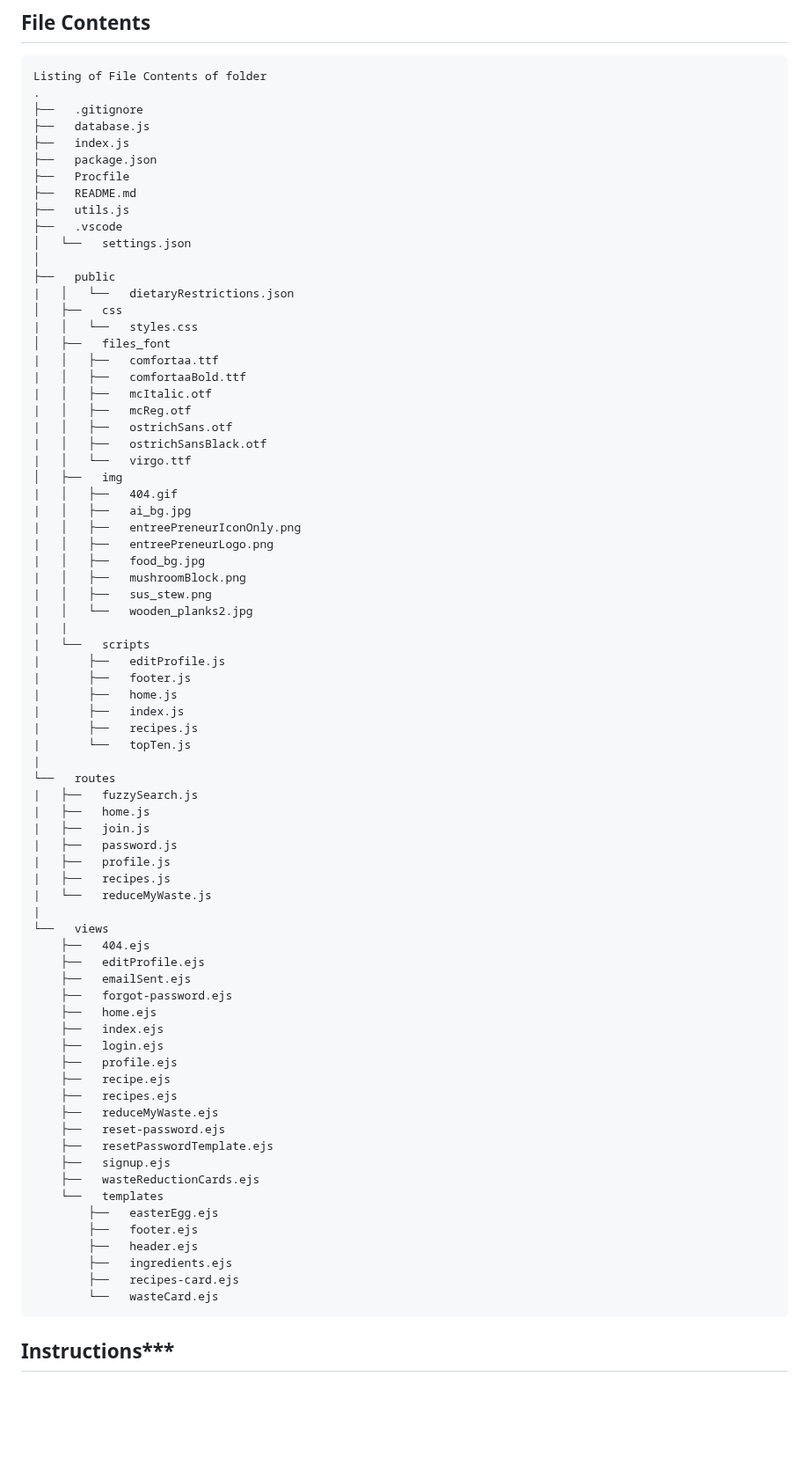
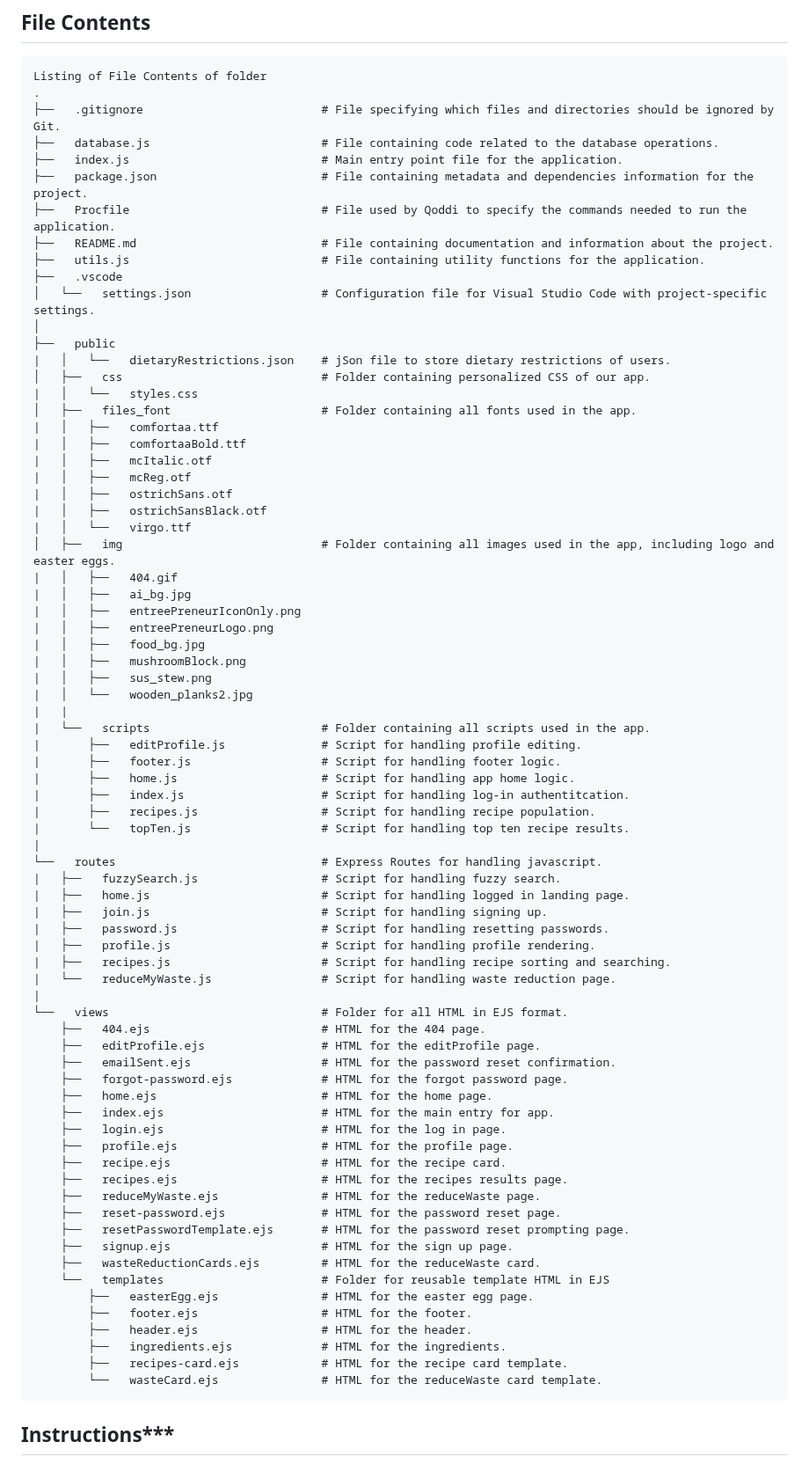
Before and after one commit to mai-vu/2800-202310-BBY37, a Markdown page: README.md, the part around the change. Shown at 88% size. Rendered like a GitHub page; blank space fills up the shorter version.

Commit message:
Added comments to file structure

```diff
--- a/README.md
+++ b/README.md
@@ -13,21 +13,21 @@
 ## File Contents
     Listing of File Contents of folder
     .
-    ├──   .gitignore
-    ├──   database.js
-    ├──   index.js
-    ├──   package.json
-    ├──   Procfile
-    ├──   README.md
-    ├──   utils.js
+    ├──   .gitignore                          # File specifying which files and directories should be ignored by Git.
+    ├──   database.js                         # File containing code related to the database operations.
+    ├──   index.js                            # Main entry point file for the application.
+    ├──   package.json                        # File containing metadata and dependencies information for the project.
+    ├──   Procfile                            # File used by Qoddi to specify the commands needed to run the application.
+    ├──   README.md                           # File containing documentation and information about the project.
+    ├──   utils.js                            # File containing utility functions for the application.
     ├──   .vscode
-    │   └──   settings.json
+    │   └──   settings.json                   # Configuration file for Visual Studio Code with project-specific settings.
     │
     ├──   public
-    |   │   └──   dietaryRestrictions.json
-    │   ├──   css
+    |   │   └──   dietaryRestrictions.json    # jSon file to store dietary restrictions of users.
+    │   ├──   css                             # Folder containing personalized CSS of our app.
     |   │   └──   styles.css
-    │   ├──   files_font
+    │   ├──   files_font                      # Folder containing all fonts used in the app.
     |   │   ├──   comfortaa.ttf
     |   │   ├──   comfortaaBold.ttf
     |   │   ├──   mcItalic.otf
@@ -35,7 +35,7 @@
     |   │   ├──   ostrichSans.otf
     |   │   ├──   ostrichSansBlack.otf
     |   │   └──   virgo.ttf
-    │   ├──   img
+    │   ├──   img                             # Folder containing all images used in the app, including logo and easter eggs.
     |   │   ├──   404.gif
     |   │   ├──   ai_bg.jpg
     |   │   ├──   entreePreneurIconOnly.png
@@ -45,46 +45,46 @@
     |   │   ├──   sus_stew.png
     |   │   └──   wooden_planks2.jpg
     |   |
-    |   └──   scripts
-    |       ├──   editProfile.js
-    |       ├──   footer.js
-    |       ├──   home.js
-    |       ├──   index.js
-    |       ├──   recipes.js
-    |       └──   topTen.js
+    |   └──   scripts                         # Folder containing all scripts used in the app.
+    |       ├──   editProfile.js              # Script for handling profile editing.
+    |       ├──   footer.js                   # Script for handling footer logic.
+    |       ├──   home.js                     # Script for handling app home logic.
+    |       ├──   index.js                    # Script for handling log-in authentitcation.
+    |       ├──   recipes.js                  # Script for handling recipe population.
+    |       └──   topTen.js                   # Script for handling top ten recipe results.
     |
-    └──   routes
-    |   ├──   fuzzySearch.js
-    |   ├──   home.js
-    |   ├──   join.js
-    |   ├──   password.js
-    |   ├──   profile.js
-    |   ├──   recipes.js
-    |   └──   reduceMyWaste.js
+    └──   routes                              # Express Routes for handling javascript.
+    |   ├──   fuzzySearch.js                  # Script for handling fuzzy search.
+    |   ├──   home.js                         # Script for handling logged in landing page.
+    |   ├──   join.js                         # Script for handling signing up.
+    |   ├──   password.js                     # Script for handling resetting passwords.
+    |   ├──   profile.js                      # Script for handling profile rendering.
+    |   ├──   recipes.js                      # Script for handling recipe sorting and searching.
+    |   └──   reduceMyWaste.js                # Script for handling waste reduction page.
     |
-    └──   views
-        ├──   404.ejs
-        ├──   editProfile.ejs
-        ├──   emailSent.ejs
-        ├──   forgot-password.ejs
-        ├──   home.ejs
-        ├──   index.ejs
-        ├──   login.ejs
-        ├──   profile.ejs
-        ├──   recipe.ejs
-        ├──   recipes.ejs
-        ├──   reduceMyWaste.ejs
-        ├──   reset-password.ejs
-        ├──   resetPasswordTemplate.ejs
-        ├──   signup.ejs
-        ├──   wasteReductionCards.ejs
-        └──   templates
-            ├──   easterEgg.ejs
-            ├──   footer.ejs
-            ├──   header.ejs
-            ├──   ingredients.ejs
-            ├──   recipes-card.ejs
-            └──   wasteCard.ejs
+    └──   views                               # Folder for all HTML in EJS format.
+        ├──   404.ejs                         # HTML for the 404 page.
+        ├──   editProfile.ejs                 # HTML for the editProfile page.
+        ├──   emailSent.ejs                   # HTML for the password reset confirmation.
+        ├──   forgot-password.ejs             # HTML for the forgot password page.
+        ├──   home.ejs                        # HTML for the home page.
+        ├──   index.ejs                       # HTML for the main entry for app.
+        ├──   login.ejs                       # HTML for the log in page.
+        ├──   profile.ejs                     # HTML for the profile page.
+        ├──   recipe.ejs                      # HTML for the recipe card.
+        ├──   recipes.ejs                     # HTML for the recipes results page.
+        ├──   reduceMyWaste.ejs               # HTML for the reduceWaste page.
+        ├──   reset-password.ejs              # HTML for the password reset page.
+        ├──   resetPasswordTemplate.ejs       # HTML for the password reset prompting page.
+        ├──   signup.ejs                      # HTML for the sign up page.
+        ├──   wasteReductionCards.ejs         # HTML for the reduceWaste card.
+        └──   templates                       # Folder for reusable template HTML in EJS
+            ├──   easterEgg.ejs               # HTML for the easter egg page.
+            ├──   footer.ejs                  # HTML for the footer.
+            ├──   header.ejs                  # HTML for the header.
+            ├──   ingredients.ejs             # HTML for the ingredients.
+            ├──   recipes-card.ejs            # HTML for the recipe card template.
+            └──   wasteCard.ejs               # HTML for the reduceWaste card template.
 
  ## Instructions***
  How to install or run the project
```
